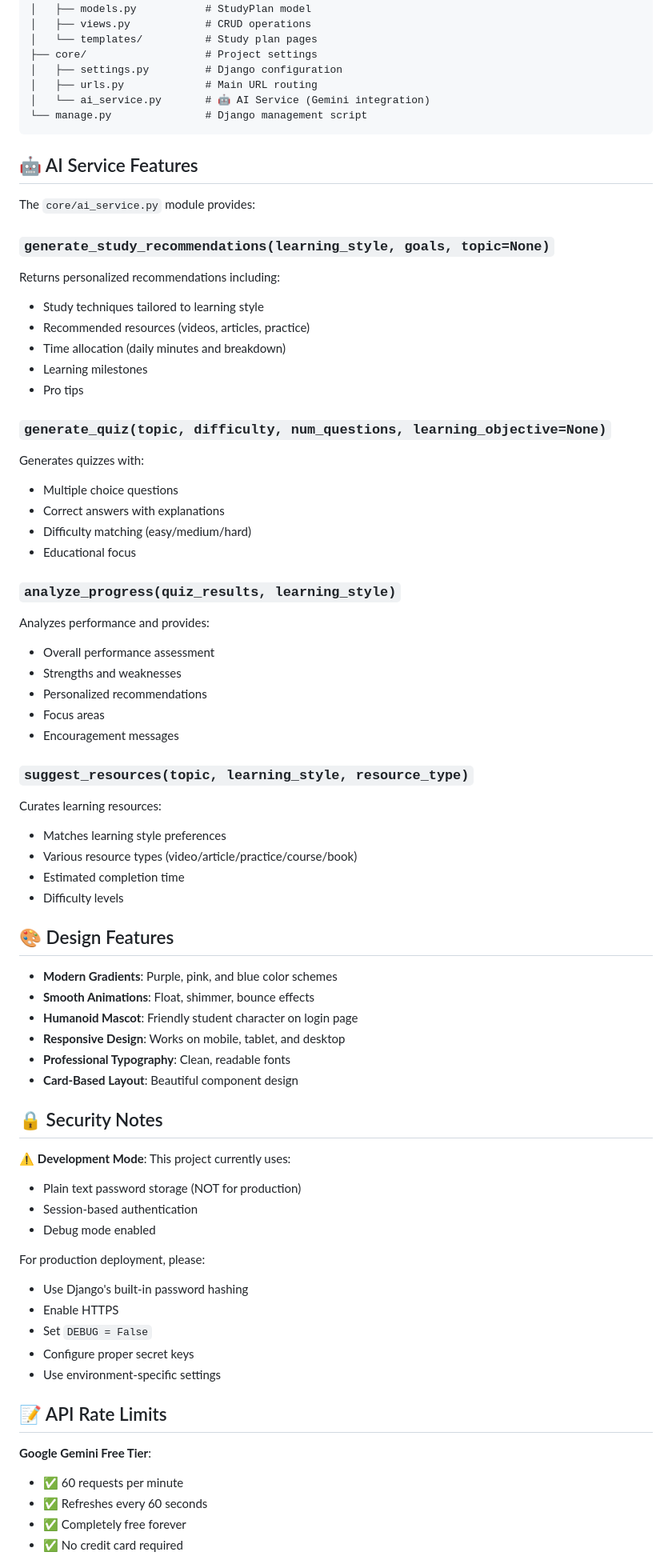
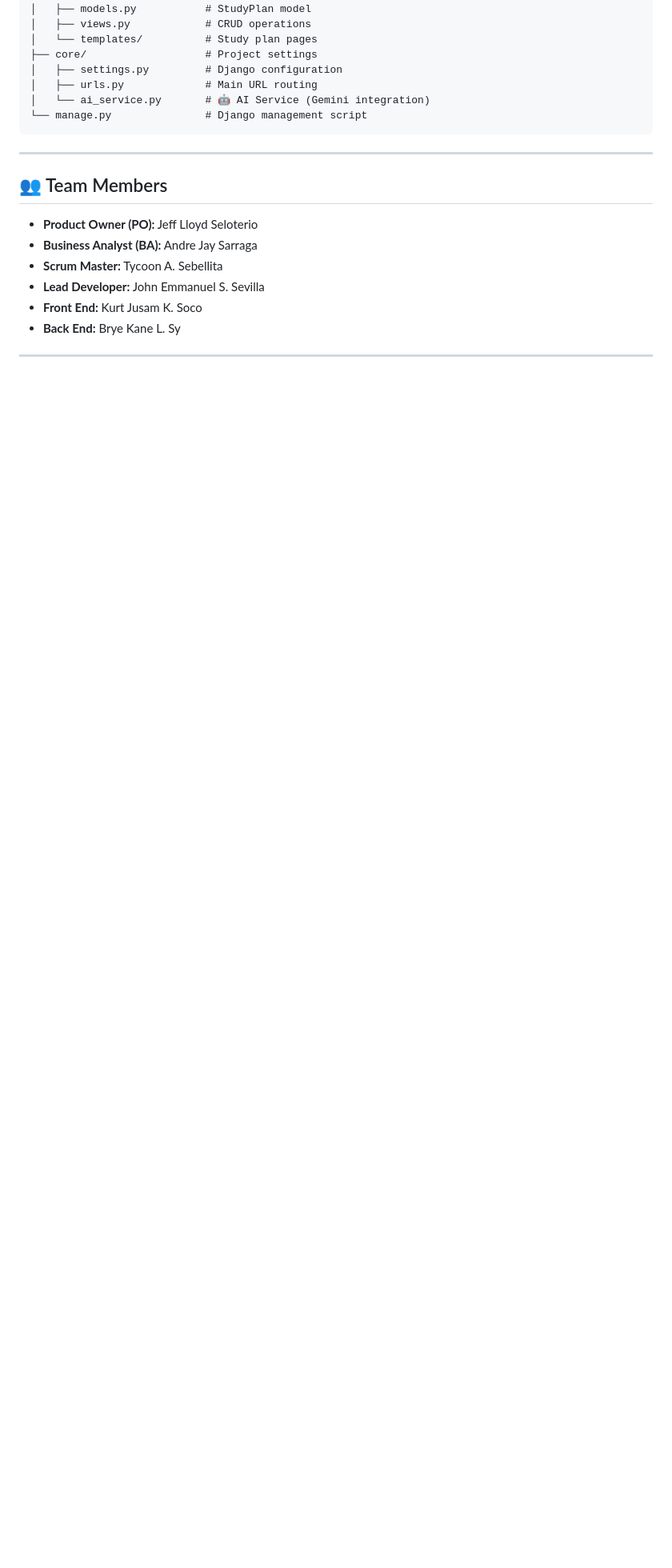
Before and after one commit to ginmurin/CSIT327-G6-Scholaris, a Markdown page: README.md, the part around one of its changes. Shown at 80% size. Rendered like a GitHub page; blank space fills up the shorter version.

````diff
--- a/README.md
+++ b/README.md
@@ -147,68 +189,16 @@ Procrastinators/
 └── manage.py               # Django management script
 ```
 
-## 🤖 AI Service Features
+---
 
-The `core/ai_service.py` module provides:
+## 👥 Team Members
 
-### `generate_study_recommendations(learning_style, goals, topic=None)`
-Returns personalized recommendations including:
-- Study techniques tailored to learning style
-- Recommended resources (videos, articles, practice)
-- Time allocation (daily minutes and breakdown)
-- Learning milestones
-- Pro tips
+* **Product Owner (PO):** Jeff Lloyd Seloterio
+* **Business Analyst (BA):** Andre Jay Sarraga
+* **Scrum Master:** Tycoon A. Sebellita
+* **Lead Developer:** John Emmanuel S. Sevilla
+* **Front End:** Kurt Jusam K. Soco
+* **Back End:** Brye Kane L. Sy
 
-### `generate_quiz(topic, difficulty, num_questions, learning_objective=None)`
-Generates quizzes with:
-- Multiple choice questions
-- Correct answers with explanations
-- Difficulty matching (easy/medium/hard)
-- Educational focus
+---
 
-### `analyze_progress(quiz_results, learning_style)`
-Analyzes performance and provides:
-- Overall performance assessment
-- Strengths and weaknesses
-- Personalized recommendations
-- Focus areas
-- Encouragement messages
-
-### `suggest_resources(topic, learning_style, resource_type)`
-Curates learning resources:
-- Matches learning style preferences
-- Various resource types (video/article/practice/course/book)
-- Estimated completion time
-- Difficulty levels
-
-## 🎨 Design Features
-
-- **Modern Gradients**: Purple, pink, and blue color schemes
-- **Smooth Animations**: Float, shimmer, bounce effects
-- **Humanoid Mascot**: Friendly student character on login page
-- **Responsive Design**: Works on mobile, tablet, and desktop
-- **Professional Typography**: Clean, readable fonts
-- **Card-Based Layout**: Beautiful component design
-
-## 🔒 Security Notes
-
-⚠️ **Development Mode**: This project currently uses:
-- Plain text password storage (NOT for production)
-- Session-based authentication
-- Debug mode enabled
-
-For production deployment, please:
-- Use Django's built-in password hashing
-- Enable HTTPS
-- Set `DEBUG = False`
-- Configure proper secret keys
-- Use environment-specific settings
-
-## 📝 API Rate Limits
-
-**Google Gemini Free Tier**:
-- ✅ 60 requests per minute
-- ✅ Refreshes every 60 seconds
-- ✅ Completely free forever
-- ✅ No credit card required
-
````
Also changed, not shown: other parts of README.md (+118 -107 lines).
